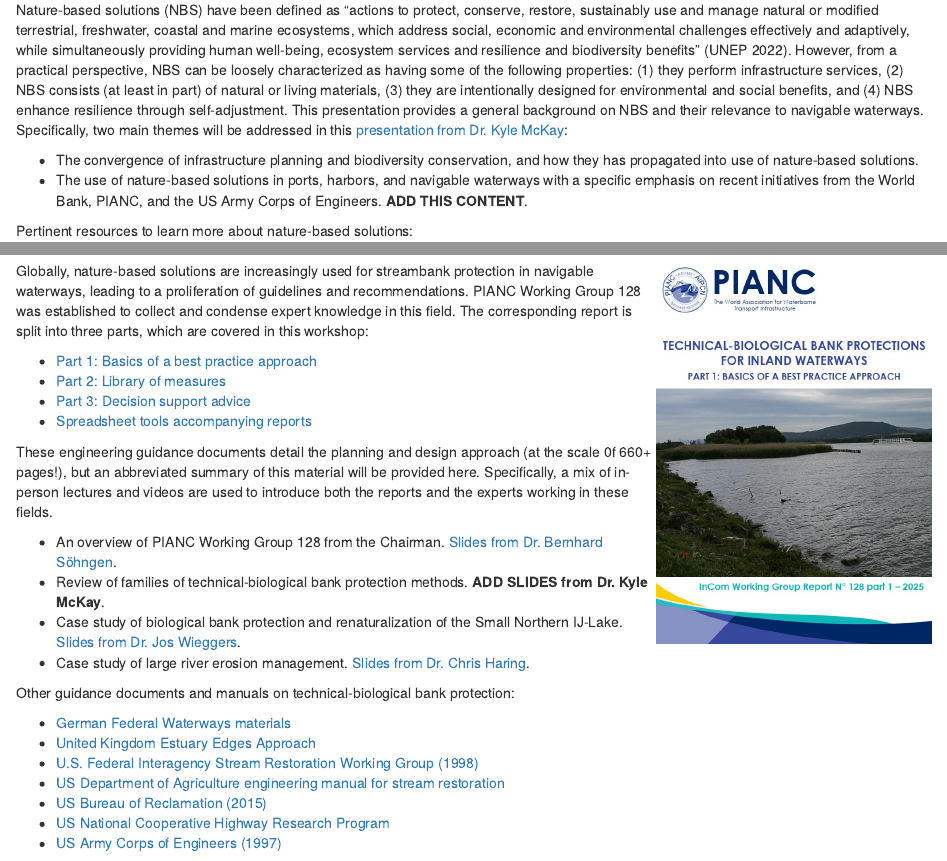
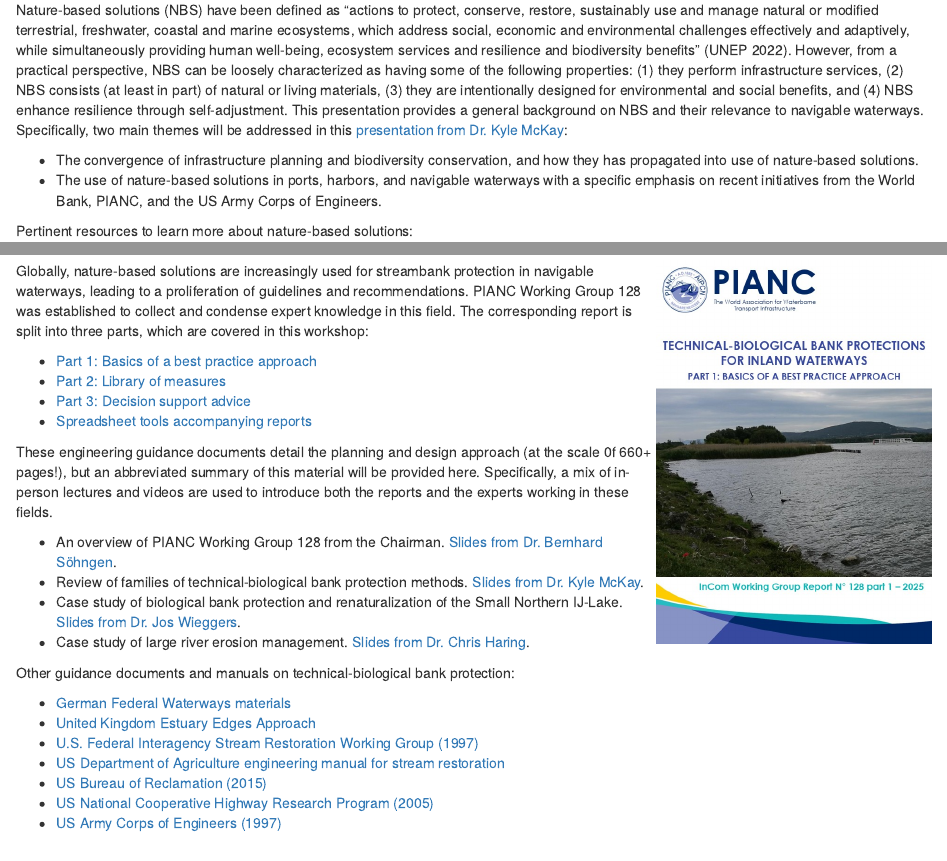
Before and after one commit to skmckay/SmartRivers2025, an R Markdown document (index.Rmd): the page in a window 1100 px wide, from 1220 px down, and a second part further down, joined at a grey line. The pictures show the output file index.html that the author committed with the source, opened offline.

Commit message:
McKay and WG128 content updated

```diff
--- a/index.Rmd
+++ b/index.Rmd
@@ -56,10 +56,10 @@
 
 # **Nature-based solutions**
 
-Nature-based solutions (NBS) have been defined as “actions to protect, conserve, restore, sustainably use and manage natural or modified terrestrial, freshwater, coastal and marine ecosystems, which address social, economic and environmental challenges effectively and adaptively, while simultaneously providing human well-being, ecosystem services and resilience and biodiversity benefits” (UNEP 2022). However, from a practical perspective, NBS can be loosely characterized as having some of the following properties: (1) they perform infrastructure services, (2) NBS consists (at least in part) of natural or living materials, (3) they are intentionally designed for environmental and social benefits, and (4) NBS enhance resilience through self-adjustment. This presentation provides a general background on NBS and their relevance to navigable waterways. Specifically, two main themes will be addressed in this [presentation from Dr. Kyle McKay](PIANC_SmartRivers_NBS_Overview_McKay.pdf):
+Nature-based solutions (NBS) have been defined as “actions to protect, conserve, restore, sustainably use and manage natural or modified terrestrial, freshwater, coastal and marine ecosystems, which address social, economic and environmental challenges effectively and adaptively, while simultaneously providing human well-being, ecosystem services and resilience and biodiversity benefits” (UNEP 2022). However, from a practical perspective, NBS can be loosely characterized as having some of the following properties: (1) they perform infrastructure services, (2) NBS consists (at least in part) of natural or living materials, (3) they are intentionally designed for environmental and social benefits, and (4) NBS enhance resilience through self-adjustment. This presentation provides a general background on NBS and their relevance to navigable waterways. Specifically, two main themes will be addressed in this [presentation from Dr. Kyle McKay](PIANC_NBS_Overview_McKay_2025-09-04.pdf):
 
 - The convergence of infrastructure planning and biodiversity conservation, and how they has propagated into use of nature-based solutions.
-- The use of nature-based solutions in ports, harbors, and navigable waterways with a specific emphasis on recent initiatives from the World Bank, PIANC, and the US Army Corps of Engineers. **ADD THIS CONTENT**.
+- The use of nature-based solutions in ports, harbors, and navigable waterways with a specific emphasis on recent initiatives from the World Bank, PIANC, and the US Army Corps of Engineers.
 
 Pertinent resources to learn more about nature-based solutions:
 
@@ -110,7 +110,7 @@
 These engineering guidance documents detail the planning and design approach (at the scale 0f 660+ pages!), but an abbreviated summary of this material will be provided here. Specifically, a mix of in-person lectures and videos are used to introduce both the reports and the experts working in these fields.
 
 - An overview of PIANC Working Group 128 from the Chairman. [Slides from Dr. Bernhard Söhngen](PIANC_SmartRivers_WG128_Overview_Söhngen.pdf).
-- Review of families of technical-biological bank protection methods. **ADD SLIDES from Dr. Kyle McKay**.
+- Review of families of technical-biological bank protection methods. [Slides from Dr. Kyle McKay](PIANC_SmartRivers_BankProtection_McKay.pdf).
 - Case study of biological bank protection and renaturalization of the Small Northern IJ-Lake. [Slides from Dr. Jos Wieggers](PIANC_SmartRivers_BankProtection_Wieggers.pdf).
 - Case study of large river erosion management. [Slides from Dr. Chris Haring]().
 :::
@@ -127,8 +127,8 @@
 
 - [German Federal Waterways materials](https://ufersicherung-baw-bfg.baw.de/index-en.html)
 - [United Kingdom Estuary Edges Approach](https://www.estuaryedges.co.uk/)
-- [U.S. Federal Interagency Stream Restoration Working Group (1998)](https://www3.uwsp.edu/cnr-ap/UWEXLakes/PublishingImages/resources/restoration-project/StreamRestorationHandbook.pdf)
+- [U.S. Federal Interagency Stream Restoration Working Group (1997)](https://www3.uwsp.edu/cnr-ap/UWEXLakes/PublishingImages/resources/restoration-project/StreamRestorationHandbook.pdf)
 - [US Department of Agriculture engineering manual for stream restoration](https://policy.nrcs.usda.gov/searchdirective/210%20H%20Part%20654)
 - [US Bureau of Reclamation (2015)](https://www.usbr.gov/tsc/techreferences/mands/mands-pdfs/A-BankStab-final6-25-2015.pdf)
-- [US National Cooperative Highway Research Program](https://onlinepubs.trb.org/onlinepubs/nchrp/nchrp_rpt_544.pdf)
+- [US National Cooperative Highway Research Program (2005)](https://onlinepubs.trb.org/onlinepubs/nchrp/nchrp_rpt_544.pdf)
 - [US Army Corps of Engineers (1997)](https://hdl.handle.net/11681/9983)
```
Also changed, not shown: index.html, 3 other files.
